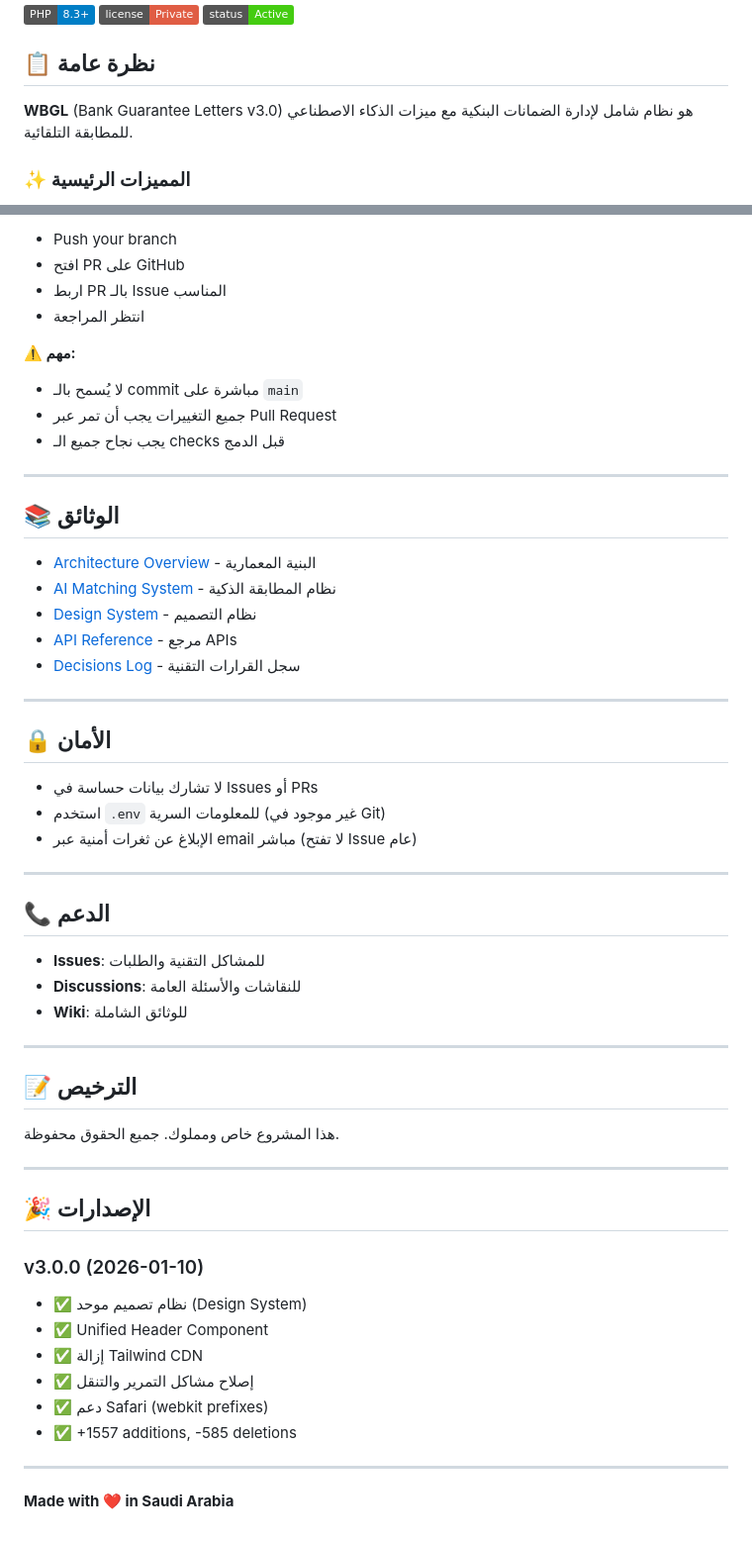
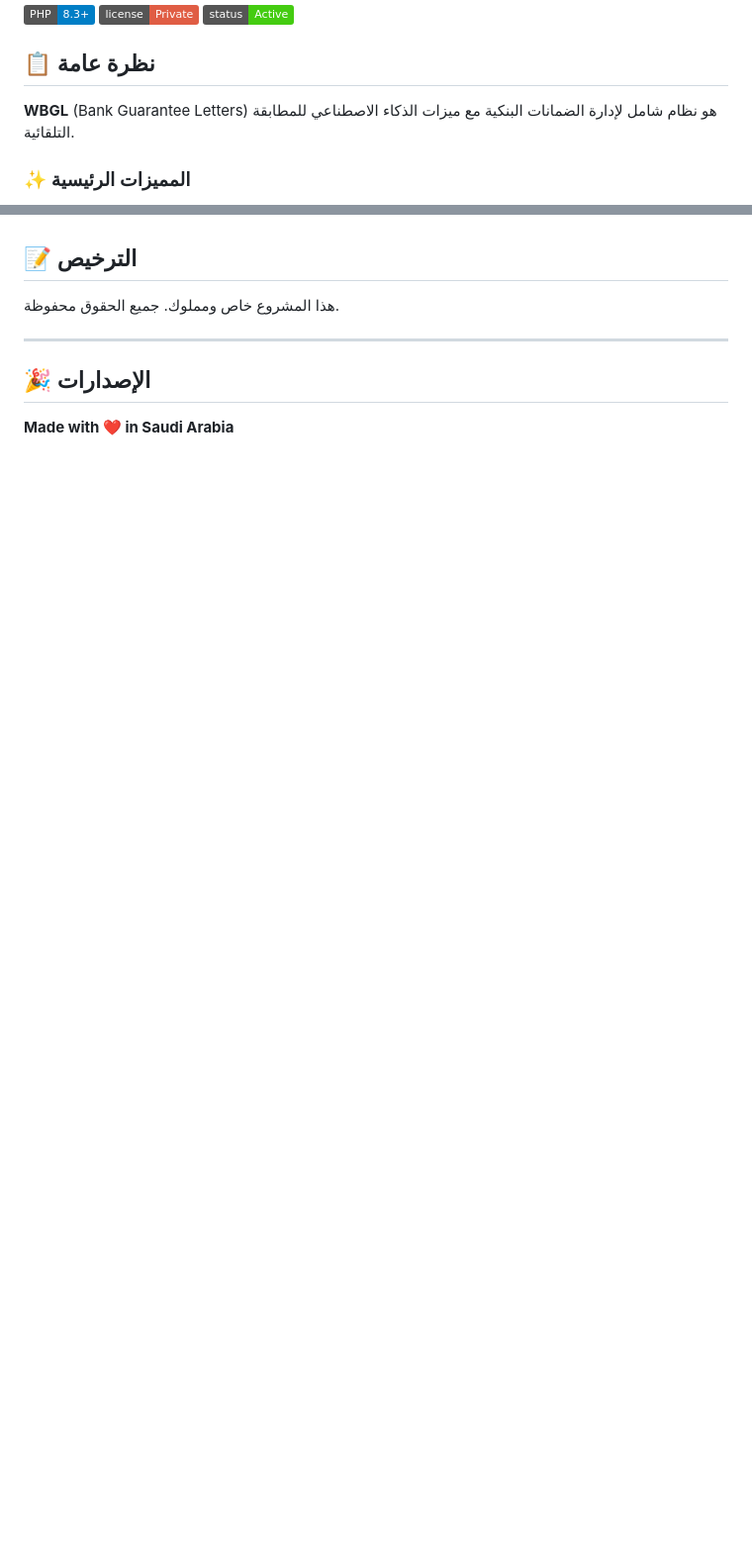
Before and after one commit to bakhe8/WBGL, a Markdown page: README.md, 2 parts joined by grey strips. Shown at 99% size. Drawn GitHub-style; badges without logos; blank space fills up the shorter version.

```diff
--- a/README.md
+++ b/README.md
@@ -6,7 +6,7 @@
 
 ## 📋 نظرة عامة
 
-**WBGL** (Bank Guarantee Letters v3.0) هو نظام شامل لإدارة الضمانات البنكية مع ميزات الذكاء الاصطناعي للمطابقة التلقائية.
+**WBGL** (Bank Guarantee Letters) هو نظام شامل لإدارة الضمانات البنكية مع ميزات الذكاء الاصطناعي للمطابقة التلقائية.
 
 ### ✨ المميزات الرئيسية
 
@@ -144,41 +89,3 @@ git commit -m "Clear description of what changed
-- Push your branch
-- افتح PR على GitHub
-- اربط PR بالـ Issue المناسب
-- انتظر المراجعة
-
-**⚠️ مهم:**
-
-- لا يُسمح بالـ commit مباشرة على `main`
-- جميع التغييرات يجب أن تمر عبر Pull Request
-- يجب نجاح جميع الـ checks قبل الدمج
-
----
-
-## 📚 الوثائق
-
-- [Architecture Overview](https://github.com/bakhe8/WBGL/wiki/Architecture) - البنية المعمارية
-- [AI Matching System](https://github.com/bakhe8/WBGL/wiki/AI-Matching) - نظام المطابقة الذكية
-- [Design System](https://github.com/bakhe8/WBGL/wiki/Design-System) - نظام التصميم
-- [API Reference](https://github.com/bakhe8/WBGL/wiki/API) - مرجع APIs
-- [Decisions Log](https://github.com/bakhe8/WBGL/wiki/Decisions) - سجل القرارات التقنية
-
----
-
-## 🔒 الأمان
-
-- لا تشارك بيانات حساسة في Issues أو PRs
-- استخدم `.env` للمعلومات السرية (غير موجود في Git)
-- الإبلاغ عن ثغرات أمنية عبر email مباشر (لا تفتح Issue عام)
-
----
-
-## 📞 الدعم
-
-- **Issues**: للمشاكل التقنية والطلبات
-- **Discussions**: للنقاشات والأسئلة العامة
-- **Wiki**: للوثائق الشاملة
-
----
 
 ## 📝 الترخيص
 
@@ -188,15 +95,5 @@ git commit -m "Clear description of what changed
 
 ## 🎉 الإصدارات
 
-### v3.0.0 (2026-01-10)
-
-- ✅ نظام تصميم موحد (Design System)
-- ✅ Unified Header Component
-- ✅ إزالة Tailwind CDN
-- ✅ إصلاح مشاكل التمرير والتنقل
-- ✅ دعم Safari (webkit prefixes)
-- ✅ +1557 additions, -585 deletions
-
----
 
 **Made with ❤️ in Saudi Arabia**
```
Also changed, not shown: other parts of README.md (+2 -57 lines).
